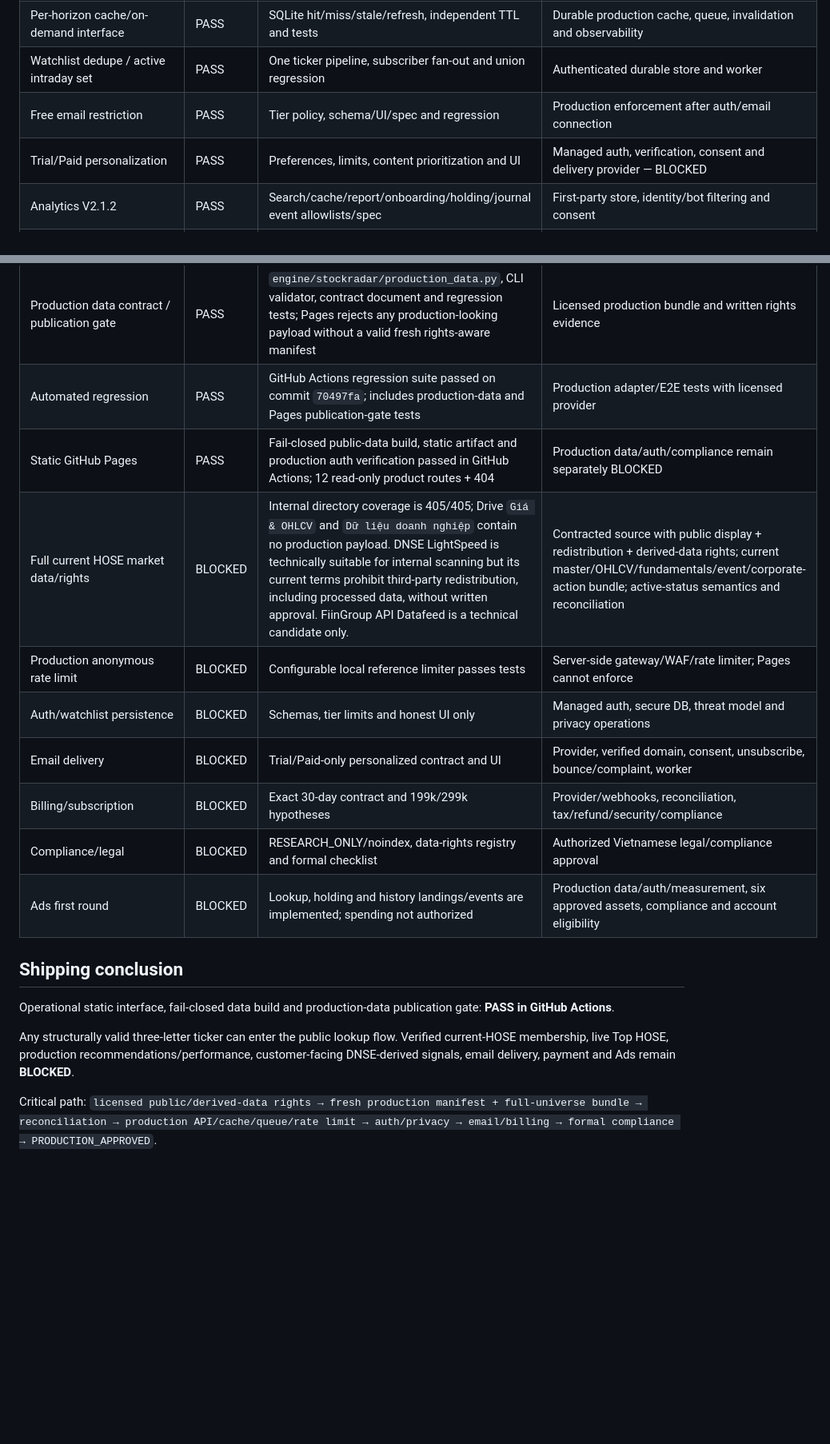
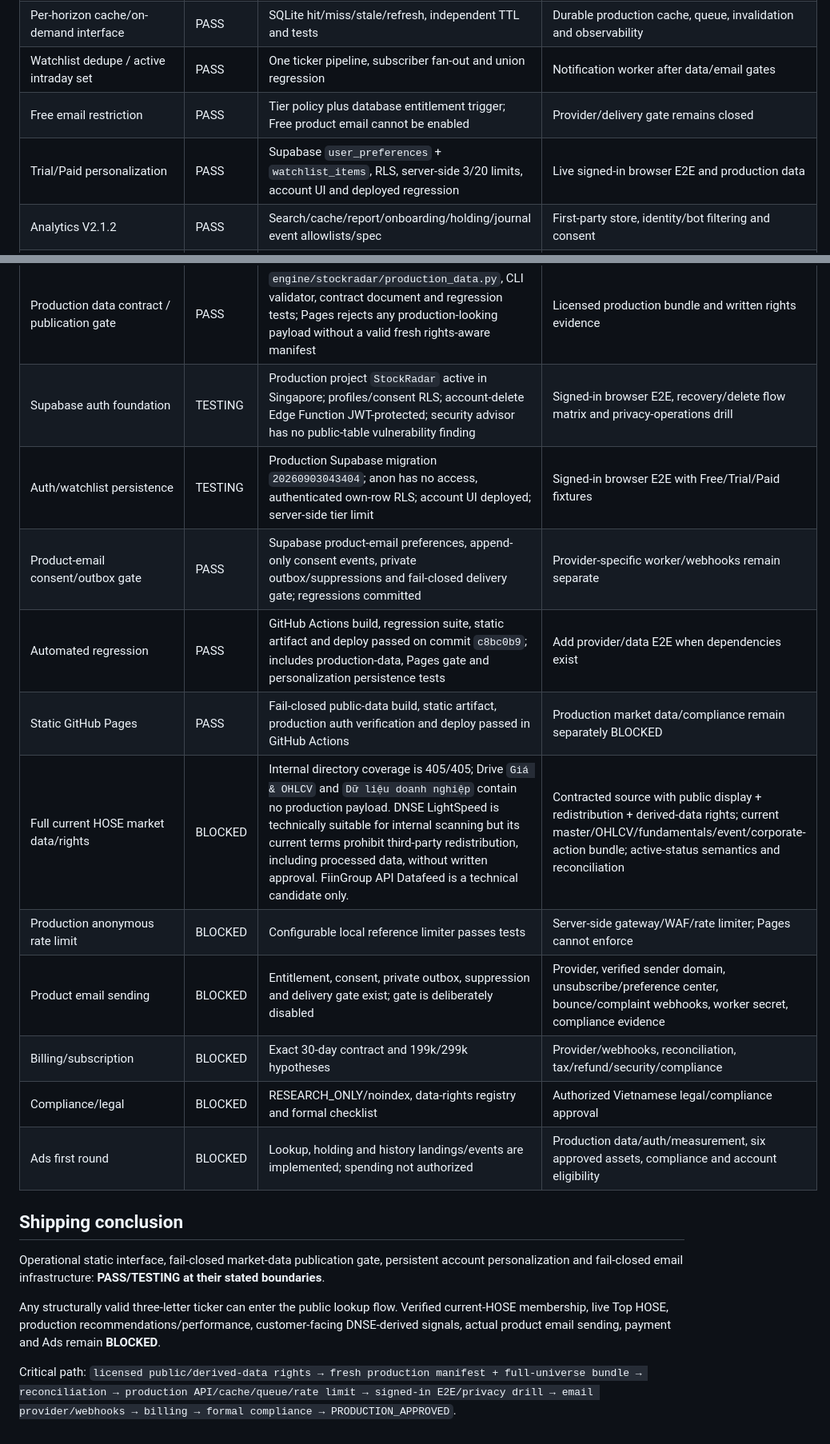
Before and after one commit to nguyenlinhns-arch/stockradar, a Markdown page: STOCKRADAR_BUILD_STATUS.md, 2 parts joined by grey strips. Shown at 80% size. GitHub-like rendering; blank space fills up the shorter version.

Commit message:
Update build status for live Supabase persistence and email gates

```diff
--- a/STOCKRADAR_BUILD_STATUS.md
+++ b/STOCKRADAR_BUILD_STATUS.md
@@ -16,27 +16,29 @@ Updated: 2026-09-03 UTC. Allowed states: `NOT_STARTED`, `IN_PROGRESS`, `BLOCKED`
 | Ticker lookup UI | PASS | Three-letter validation, fixture autocomplete, structurally valid unknown-ticker acceptance, dynamic route and device-local recent history | Public membership verification remains gated |
 | Dynamic ticker route | PASS | Generic client route, local `/co-phieu/{ticker}` resolver and Pages 404 redirect | Server-side SSR/indexability after rights/compliance |
 | Per-horizon cache/on-demand interface | PASS | SQLite hit/miss/stale/refresh, independent TTL and tests | Durable production cache, queue, invalidation and observability |
-| Watchlist dedupe / active intraday set | PASS | One ticker pipeline, subscriber fan-out and union regression | Authenticated durable store and worker |
-| Free email restriction | PASS | Tier policy, schema/UI/spec and regression | Production enforcement after auth/email connection |
-| Trial/Paid personalization | PASS | Preferences, limits, content prioritization and UI | Managed auth, verification, consent and delivery provider — BLOCKED |
+| Watchlist dedupe / active intraday set | PASS | One ticker pipeline, subscriber fan-out and union regression | Notification worker after data/email gates |
+| Free email restriction | PASS | Tier policy plus database entitlement trigger; Free product email cannot be enabled | Provider/delivery gate remains closed |
+| Trial/Paid personalization | PASS | Supabase `user_preferences` + `watchlist_items`, RLS, server-side 3/20 limits, account UI and deployed regression | Live signed-in browser E2E and production data |
 | Analytics V2.1.2 | PASS | Search/cache/report/onboarding/holding/journal event allowlists/spec | First-party store, identity/bot filtering and consent |
 | Website operational shell | PASS | Main routes and published JSON contain no sample rankings, recommendations, performance or changes; every unavailable surface fails closed to a compact status | Real-device/mobile matrix before production |
 | Internal HOSE directory reference | PASS | Drive snapshot `hose-universe-2026-09-02-065632-vn`; 405/405 records structurally validated | Listing-status semantics and public redistribution rights remain unresolved |
 | Production data contract / publication gate | PASS | `engine/stockradar/production_data.py`, CLI validator, contract document and regression tests; Pages rejects any production-looking payload without a valid fresh rights-aware manifest | Licensed production bundle and written rights evidence |
-| Automated regression | PASS | GitHub Actions regression suite passed on commit `70497fa`; includes production-data and Pages publication-gate tests | Production adapter/E2E tests with licensed provider |
-| Static GitHub Pages | PASS | Fail-closed public-data build, static artifact and production auth verification passed in GitHub Actions; 12 read-only product routes + 404 | Production data/auth/compliance remain separately BLOCKED |
+| Supabase auth foundation | TESTING | Production project `StockRadar` active in Singapore; profiles/consent RLS; account-delete Edge Function JWT-protected; security advisor has no public-table vulnerability finding | Signed-in browser E2E, recovery/delete flow matrix and privacy-operations drill |
+| Auth/watchlist persistence | TESTING | Production Supabase migration `20260903043404`; anon has no access, authenticated own-row RLS; account UI deployed; server-side tier limit | Signed-in browser E2E with Free/Trial/Paid fixtures |
+| Product-email consent/outbox gate | PASS | Supabase product-email preferences, append-only consent events, private outbox/suppressions and fail-closed delivery gate; regressions committed | Provider-specific worker/webhooks remain separate |
+| Automated regression | PASS | GitHub Actions build, regression suite, static artifact and deploy passed on commit `c8bc0b9`; includes production-data, Pages gate and personalization persistence tests | Add provider/data E2E when dependencies exist |
+| Static GitHub Pages | PASS | Fail-closed public-data build, static artifact, production auth verification and deploy passed in GitHub Actions | Production market data/compliance remain separately BLOCKED |
 | Full current HOSE market data/rights | BLOCKED | Internal directory coverage is 405/405; Drive `Giá & OHLCV` and `Dữ liệu doanh nghiệp` contain no production payload. DNSE LightSpeed is technically suitable for internal scanning but its current terms prohibit third-party redistribution, including processed data, without written approval. FiinGroup API Datafeed is a technical candidate only. | Contracted source with public display + redistribution + derived-data rights; current master/OHLCV/fundamentals/event/corporate-action bundle; active-status semantics and reconciliation |
 | Production anonymous rate limit | BLOCKED | Configurable local reference limiter passes tests | Server-side gateway/WAF/rate limiter; Pages cannot enforce |
-| Auth/watchlist persistence | BLOCKED | Schemas, tier limits and honest UI only | Managed auth, secure DB, threat model and privacy operations |
-| Email delivery | BLOCKED | Trial/Paid-only personalized contract and UI | Provider, verified domain, consent, unsubscribe, bounce/complaint, worker |
+| Product email sending | BLOCKED | Entitlement, consent, private outbox, suppression and delivery gate exist; gate is deliberately disabled | Provider, verified sender domain, unsubscribe/preference center, bounce/complaint webhooks, worker secret, compliance evidence |
 | Billing/subscription | BLOCKED | Exact 30-day contract and 199k/299k hypotheses | Provider/webhooks, reconciliation, tax/refund/security/compliance |
 | Compliance/legal | BLOCKED | RESEARCH_ONLY/noindex, data-rights registry and formal checklist | Authorized Vietnamese legal/compliance approval |
 | Ads first round | BLOCKED | Lookup, holding and history landings/events are implemented; spending not authorized | Production data/auth/measurement, six approved assets, compliance and account eligibility |
 
 ## Shipping conclusion
 
-Operational static interface, fail-closed data build and production-data publication gate: **PASS in GitHub Actions**.
+Operational static interface, fail-closed market-data publication gate, persistent account personalization and fail-closed email infrastructure: **PASS/TESTING at their stated boundaries**.
 
-Any structurally valid three-letter ticker can enter the public lookup flow. Verified current-HOSE membership, live Top HOSE, production recommendations/performance, customer-facing DNSE-derived signals, email delivery, payment and Ads remain **BLOCKED**.
+Any structurally valid three-letter ticker can enter the public lookup flow. Verified current-HOSE membership, live Top HOSE, production recommendations/performance, customer-facing DNSE-derived signals, actual product email sending, payment and Ads remain **BLOCKED**.
 
-Critical path: `licensed public/derived-data rights → fresh production manifest + full-universe bundle → reconciliation → production API/cache/queue/rate limit → auth/privacy → email/billing → formal compliance → PRODUCTION_APPROVED`.
+Critical path: `licensed public/derived-data rights → fresh production manifest + full-universe bundle → reconciliation → production API/cache/queue/rate limit → signed-in E2E/privacy drill → email provider/webhooks → billing → formal compliance → PRODUCTION_APPROVED`.
```
